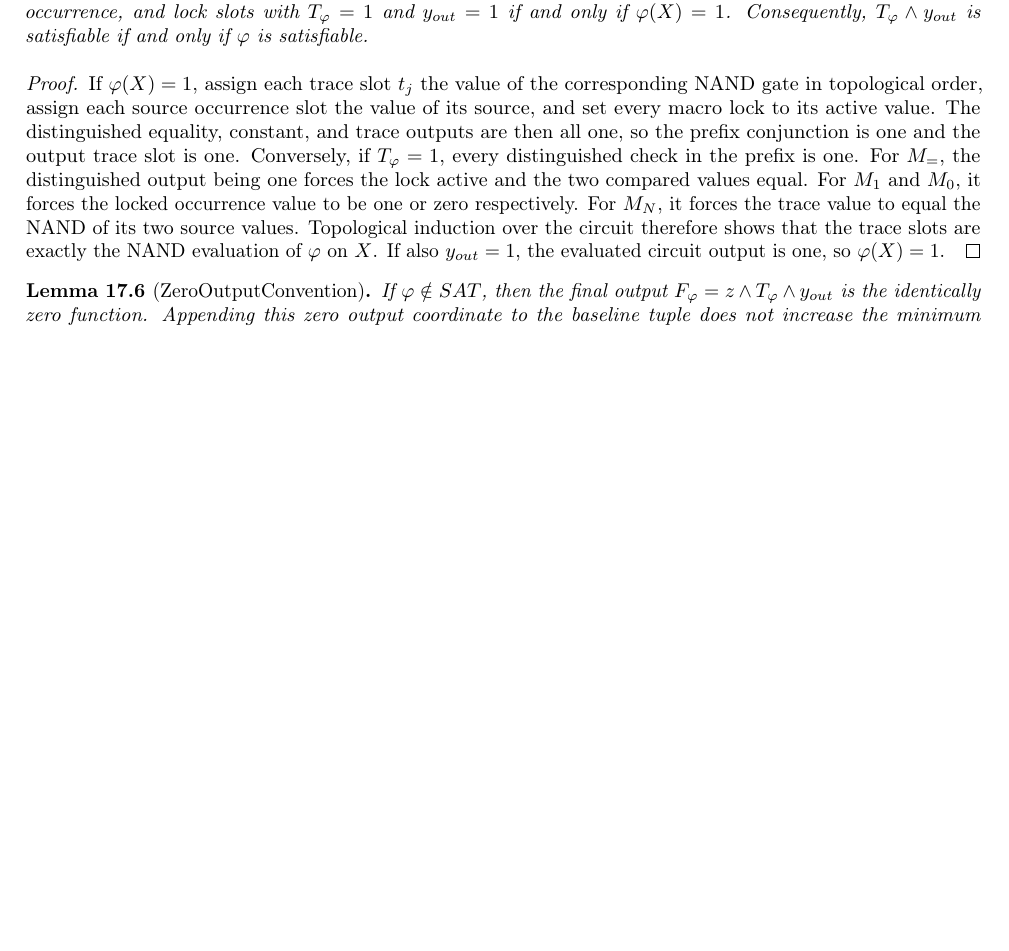
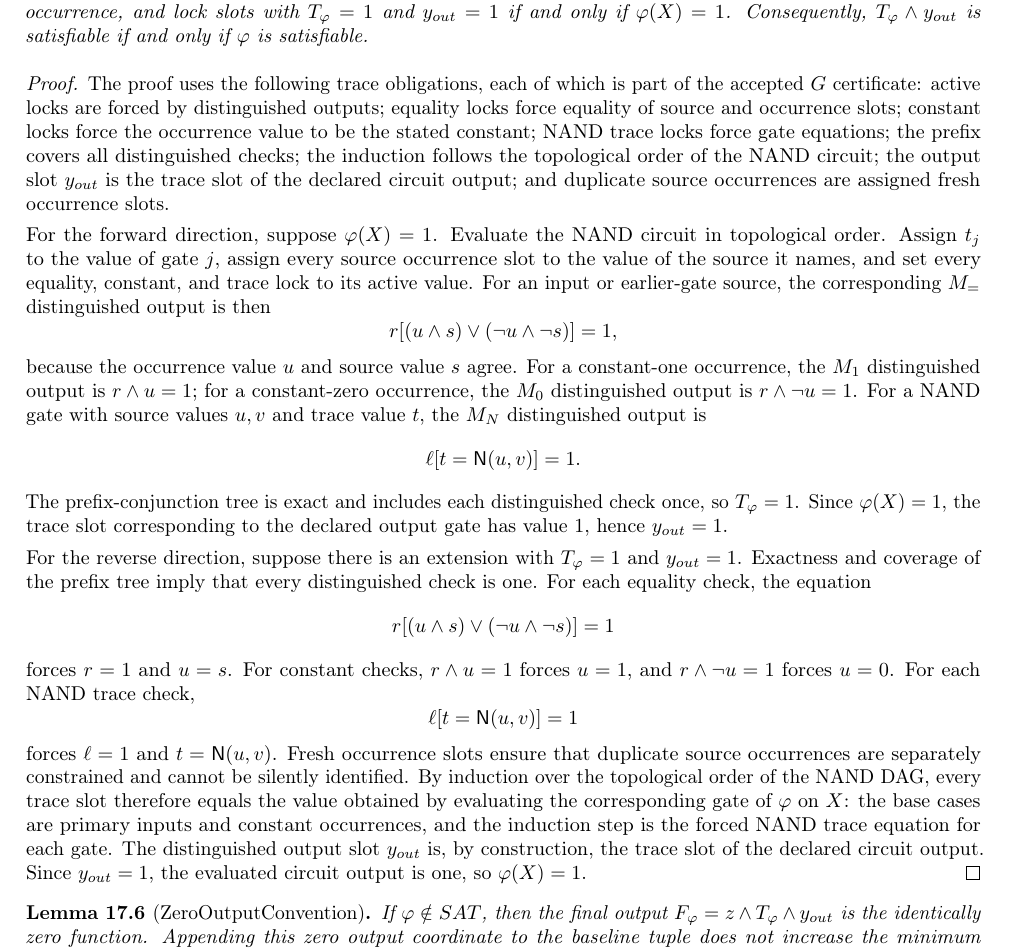
Before and after one commit to aisknab/pnp, a LaTeX document (canonical_proof_report.tex): part of page 24 of 42 before the commit and part of page 24 of 43 after it, cut so that both start at the same text, the shorter picture padded with empty space. Compiled offline with pdfLaTeX.

Commit message:
expand TraceEquivalence proof obligations in manuscript

```diff
--- a/canonical_proof_report.tex
+++ b/canonical_proof_report.tex
@@ -1448,16 +1448,46 @@ slots with \(T_\varphi=1\) and \(y_{out}=1\) if and only if \(\varphi(X)=1\).  C
 \(T_\varphi\wedge y_{out}\) is satisfiable if and only if \(\varphi\) is satisfiable.
 \end{lemma}
 \begin{proof}
-If \(\varphi(X)=1\), assign each trace slot \(t_j\) the value of the corresponding NAND gate in topological
-order, assign each source occurrence slot the value of its source, and set every macro lock to its active value.
-The distinguished equality, constant, and trace outputs are then all one, so the prefix conjunction is one and
-the output trace slot is one.
-Conversely, if \(T_\varphi=1\), every distinguished check in the prefix is one.  For \(M_=\), the distinguished
-output being one forces the lock active and the two compared values equal.  For \(M_1\) and \(M_0\), it forces
-the locked occurrence value to be one or zero respectively.  For \(M_N\), it forces the trace value to equal the
-NAND of its two source values.  Topological induction over the circuit therefore shows that the trace slots are
-exactly the NAND evaluation of \(\varphi\) on \(X\).  If also \(y_{out}=1\), the evaluated circuit output is one,
-so \(\varphi(X)=1\).
+The proof uses the following trace obligations, each of which is part of the accepted \(G\) certificate: active locks
+are forced by distinguished outputs; equality locks force equality of source and occurrence slots; constant locks
+force the occurrence value to be the stated constant; NAND trace locks force gate equations; the prefix covers
+all distinguished checks; the induction follows the topological order of the NAND circuit; the output slot
+\(y_{out}\) is the trace slot of the declared circuit output; and duplicate source occurrences are assigned fresh
+occurrence slots.
+
+For the forward direction, suppose \(\varphi(X)=1\).  Evaluate the NAND circuit in topological order.  Assign
+\(t_j\) to the value of gate \(j\), assign every source occurrence slot to the value of the source it names, and set
+every equality, constant, and trace lock to its active value.  For an input or earlier-gate source, the corresponding
+\(M_=\) distinguished output is then
+\[
+ r[(u\wedge s)\vee(\neg u\wedge\neg s)]=1,
+\]
+because the occurrence value \(u\) and source value \(s\) agree.  For a constant-one occurrence, the
+\(M_1\) distinguished output is \(r\wedge u=1\); for a constant-zero occurrence, the \(M_0\) distinguished
+output is \(r\wedge\neg u=1\).  For a NAND gate with source values \(u,v\) and trace value \(t\), the
+\(M_N\) distinguished output is
+\[
+ \ell[t=\NAND(u,v)]=1.
+\]
+The prefix-conjunction tree is exact and includes each distinguished check once, so \(T_\varphi=1\).  Since
+\(\varphi(X)=1\), the trace slot corresponding to the declared output gate has value \(1\), hence \(y_{out}=1\).
+
+For the reverse direction, suppose there is an extension with \(T_\varphi=1\) and \(y_{out}=1\).  Exactness and
+coverage of the prefix tree imply that every distinguished check is one.  For each equality check, the equation
+\[
+ r[(u\wedge s)\vee(\neg u\wedge\neg s)]=1
+\]
+forces \(r=1\) and \(u=s\).  For constant checks, \(r\wedge u=1\) forces \(u=1\), and
+\(r\wedge\neg u=1\) forces \(u=0\).  For each NAND trace check,
+\[
+ \ell[t=\NAND(u,v)]=1
+\]
+forces \(\ell=1\) and \(t=\NAND(u,v)\).  Fresh occurrence slots ensure that duplicate source occurrences are
+separately constrained and cannot be silently identified.  By induction over the topological order of the NAND
+DAG, every trace slot therefore equals the value obtained by evaluating the corresponding gate of \(\varphi\) on
+\(X\): the base cases are primary inputs and constant occurrences, and the induction step is the forced NAND
+trace equation for each gate.  The distinguished output slot \(y_{out}\) is, by construction, the trace slot of the
+declared circuit output.  Since \(y_{out}=1\), the evaluated circuit output is one, so \(\varphi(X)=1\).
 \end{proof}
 
 \begin{lemma}[ZeroOutputConvention]
```
Also changed, not shown: canonical_proof_report.pdf.
